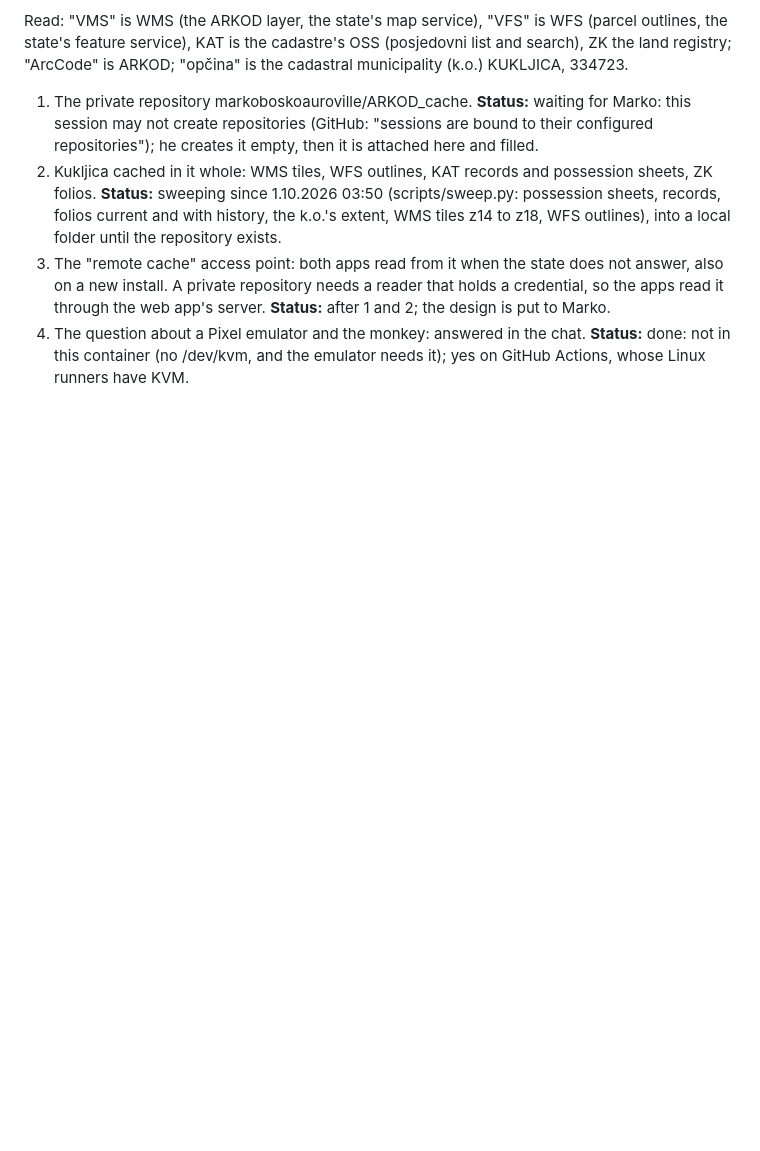
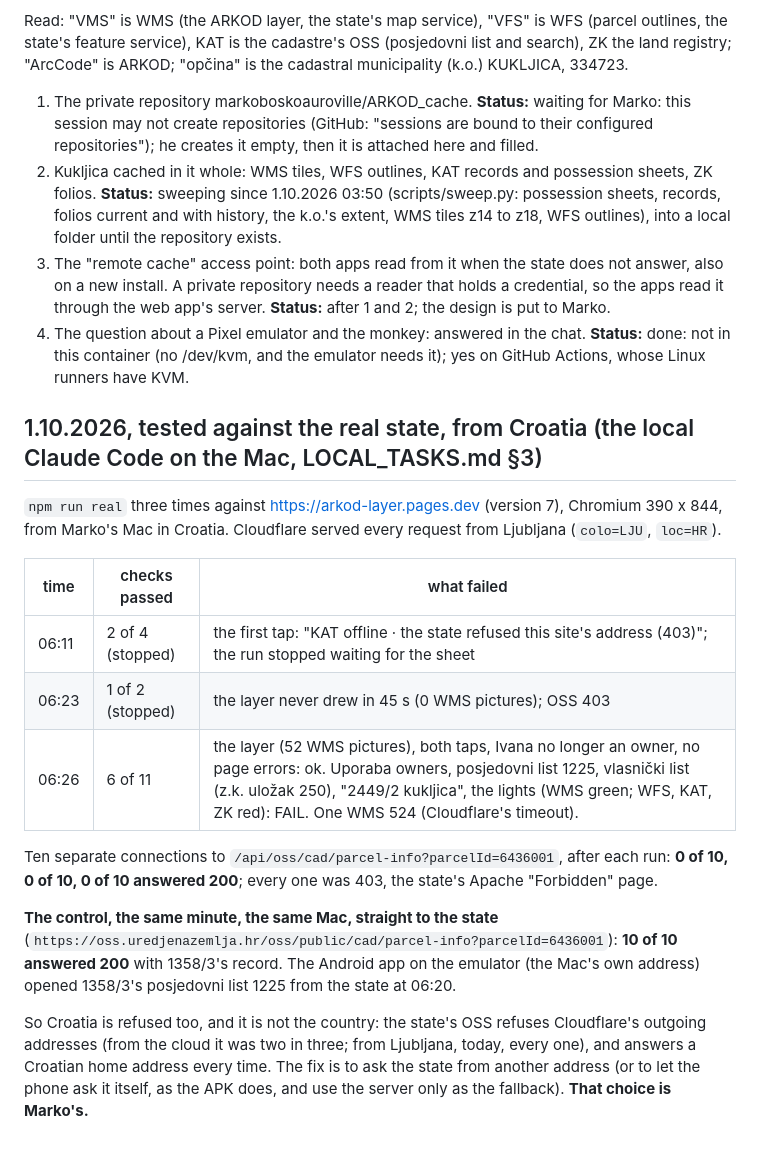
Before and after one commit to markoboskoauroville/arkod_web, a Markdown page: momentaryupdates.md, the part around the change. Drawn GitHub-style; blank space fills up the shorter version.

Commit message:
momentaryupdates: tested against the real state from Croatia: OSS refuses Cloudflare (0/30), answers the Mac (10/10)
Co-Authored-By: Claude Opus 5.5 (1M context) <noreply@anthropic.com>
Claude-Session: https://claude.ai/code/session_01RLUvCEwyNqRLzURXcT5NvR

```diff
--- a/momentaryupdates.md
+++ b/momentaryupdates.md
@@ -220,3 +220,26 @@ is ARKOD; "opčina" is the cadastral municipality (k.o.) KUKLJICA, 334723.
    web app's server. **Status:** after 1 and 2; the design is put to Marko.
 4. The question about a Pixel emulator and the monkey: answered in the chat. **Status:** done: not in this
    container (no /dev/kvm, and the emulator needs it); yes on GitHub Actions, whose Linux runners have KVM.
+
+## 1.10.2026, tested against the real state, from Croatia (the local Claude Code on the Mac, LOCAL_TASKS.md §3)
+
+`npm run real` three times against https://arkod-layer.pages.dev (version 7), Chromium 390 x 844, from Marko's
+Mac in Croatia. Cloudflare served every request from Ljubljana (`colo=LJU`, `loc=HR`).
+
+| time | checks passed | what failed |
+|---|---|---|
+| 06:11 | 2 of 4 (stopped) | the first tap: "KAT offline · the state refused this site's address (403)"; the run stopped waiting for the sheet |
+| 06:23 | 1 of 2 (stopped) | the layer never drew in 45 s (0 WMS pictures); OSS 403 |
+| 06:26 | 6 of 11 | the layer (52 WMS pictures), both taps, Ivana no longer an owner, no page errors: ok. Uporaba owners, posjedovni list 1225, vlasnički list (z.k. uložak 250), "2449/2 kukljica", the lights (WMS green; WFS, KAT, ZK red): FAIL. One WMS 524 (Cloudflare's timeout). |
+
+Ten separate connections to `/api/oss/cad/parcel-info?parcelId=6436001`, after each run: **0 of 10, 0 of 10,
+0 of 10 answered 200**; every one was 403, the state's Apache "Forbidden" page.
+
+**The control, the same minute, the same Mac, straight to the state** (`https://oss.uredjenazemlja.hr/oss/public/cad/parcel-info?parcelId=6436001`):
+**10 of 10 answered 200** with 1358/3's record. The Android app on the emulator (the Mac's own address) opened
+1358/3's posjedovni list 1225 from the state at 06:20.
+
+So Croatia is refused too, and it is not the country: the state's OSS refuses Cloudflare's outgoing addresses
+(from the cloud it was two in three; from Ljubljana, today, every one), and answers a Croatian home address
+every time. The fix is to ask the state from another address (or to let the phone ask it itself, as the APK
+does, and use the server only as the fallback). **That choice is Marko's.**
```
